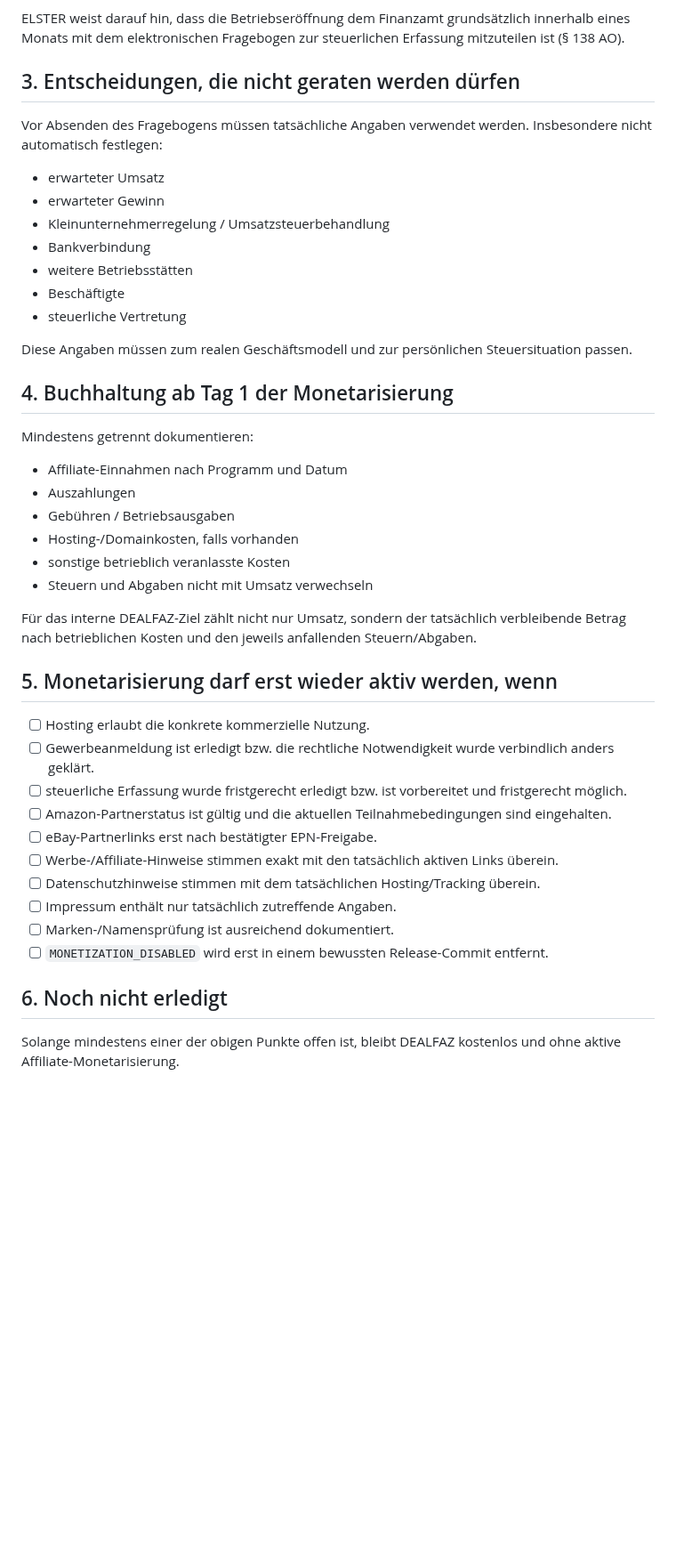
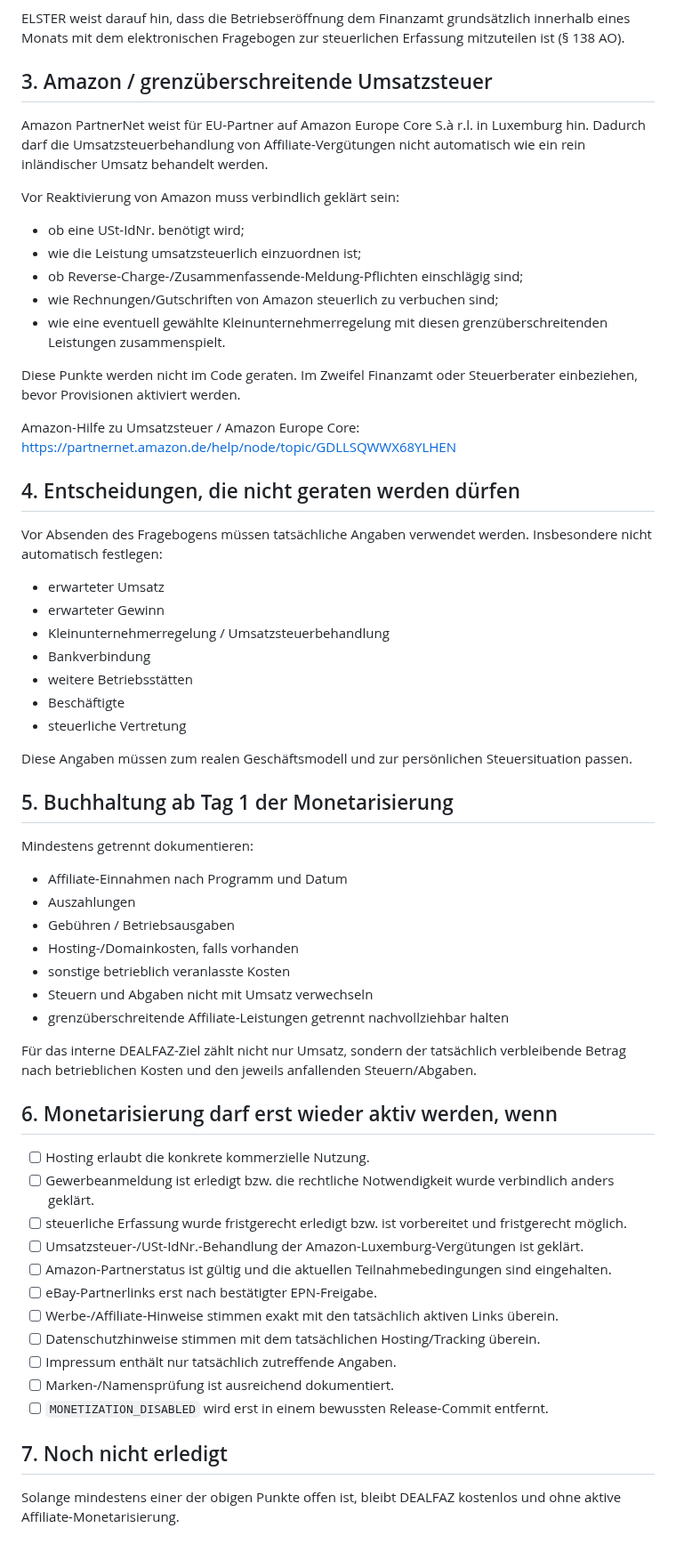
Before and after one commit to nidalomes-ai/DealFaz, a Markdown page: BUSINESS-START-CHECKLIST.md, the part around the change. Shown at 89% size. Rendered like a GitHub page; blank space fills up the shorter version.

Commit message:
Add cross-border VAT gate for Amazon affiliate

```diff
--- a/BUSINESS-START-CHECKLIST.md
+++ b/BUSINESS-START-CHECKLIST.md
@@ -33,7 +33,23 @@ Für einen Einzelunternehmer ist der "Fragebogen zur steuerlichen Erfassung für
 
 ELSTER weist darauf hin, dass die Betriebseröffnung dem Finanzamt grundsätzlich innerhalb eines Monats mit dem elektronischen Fragebogen zur steuerlichen Erfassung mitzuteilen ist (§ 138 AO).
 
-## 3. Entscheidungen, die nicht geraten werden dürfen
+## 3. Amazon / grenzüberschreitende Umsatzsteuer
+
+Amazon PartnerNet weist für EU-Partner auf Amazon Europe Core S.à r.l. in Luxemburg hin. Dadurch darf die Umsatzsteuerbehandlung von Affiliate-Vergütungen nicht automatisch wie ein rein inländischer Umsatz behandelt werden.
+
+Vor Reaktivierung von Amazon muss verbindlich geklärt sein:
+- ob eine USt-IdNr. benötigt wird;
+- wie die Leistung umsatzsteuerlich einzuordnen ist;
+- ob Reverse-Charge-/Zusammenfassende-Meldung-Pflichten einschlägig sind;
+- wie Rechnungen/Gutschriften von Amazon steuerlich zu verbuchen sind;
+- wie eine eventuell gewählte Kleinunternehmerregelung mit diesen grenzüberschreitenden Leistungen zusammenspielt.
+
+Diese Punkte werden nicht im Code geraten. Im Zweifel Finanzamt oder Steuerberater einbeziehen, bevor Provisionen aktiviert werden.
+
+Amazon-Hilfe zu Umsatzsteuer / Amazon Europe Core:
+https://partnernet.amazon.de/help/node/topic/GDLLSQWWX68YLHEN
+
+## 4. Entscheidungen, die nicht geraten werden dürfen
 
 Vor Absenden des Fragebogens müssen tatsächliche Angaben verwendet werden. Insbesondere nicht automatisch festlegen:
 - erwarteter Umsatz
@@ -46,7 +62,7 @@ Vor Absenden des Fragebogens müssen tatsächliche Angaben verwendet werden. Ins
 
 Diese Angaben müssen zum realen Geschäftsmodell und zur persönlichen Steuersituation passen.
 
-## 4. Buchhaltung ab Tag 1 der Monetarisierung
+## 5. Buchhaltung ab Tag 1 der Monetarisierung
 
 Mindestens getrennt dokumentieren:
 - Affiliate-Einnahmen nach Programm und Datum
@@ -55,14 +71,16 @@ Mindestens getrennt dokumentieren:
 - Hosting-/Domainkosten, falls vorhanden
 - sonstige betrieblich veranlasste Kosten
 - Steuern und Abgaben nicht mit Umsatz verwechseln
+- grenzüberschreitende Affiliate-Leistungen getrennt nachvollziehbar halten
 
 Für das interne DEALFAZ-Ziel zählt nicht nur Umsatz, sondern der tatsächlich verbleibende Betrag nach betrieblichen Kosten und den jeweils anfallenden Steuern/Abgaben.
 
-## 5. Monetarisierung darf erst wieder aktiv werden, wenn
+## 6. Monetarisierung darf erst wieder aktiv werden, wenn
 
 - [ ] Hosting erlaubt die konkrete kommerzielle Nutzung.
 - [ ] Gewerbeanmeldung ist erledigt bzw. die rechtliche Notwendigkeit wurde verbindlich anders geklärt.
 - [ ] steuerliche Erfassung wurde fristgerecht erledigt bzw. ist vorbereitet und fristgerecht möglich.
+- [ ] Umsatzsteuer-/USt-IdNr.-Behandlung der Amazon-Luxemburg-Vergütungen ist geklärt.
 - [ ] Amazon-Partnerstatus ist gültig und die aktuellen Teilnahmebedingungen sind eingehalten.
 - [ ] eBay-Partnerlinks erst nach bestätigter EPN-Freigabe.
 - [ ] Werbe-/Affiliate-Hinweise stimmen exakt mit den tatsächlich aktiven Links überein.
@@ -71,6 +89,6 @@ Für das interne DEALFAZ-Ziel zählt nicht nur Umsatz, sondern der tatsächlich
 - [ ] Marken-/Namensprüfung ist ausreichend dokumentiert.
 - [ ] `MONETIZATION_DISABLED` wird erst in einem bewussten Release-Commit entfernt.
 
-## 6. Noch nicht erledigt
+## 7. Noch nicht erledigt
 
 Solange mindestens einer der obigen Punkte offen ist, bleibt DEALFAZ kostenlos und ohne aktive Affiliate-Monetarisierung.
```
